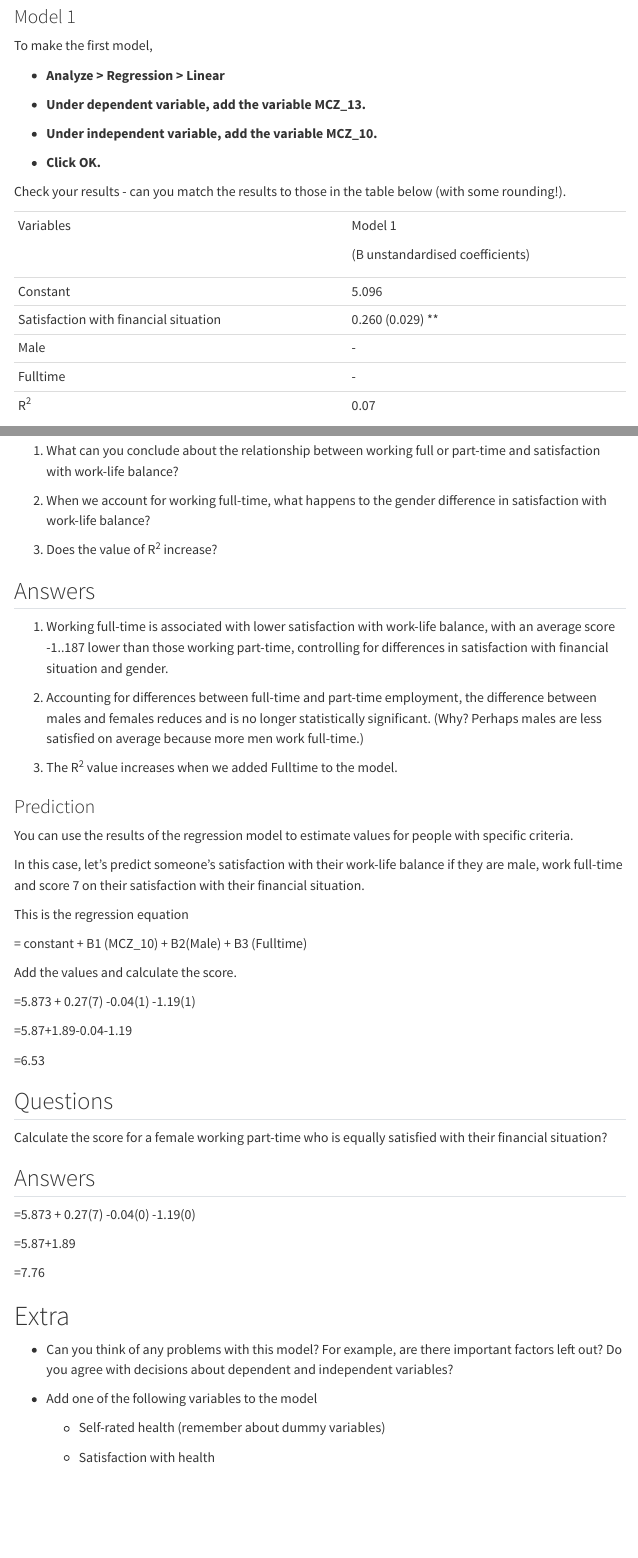
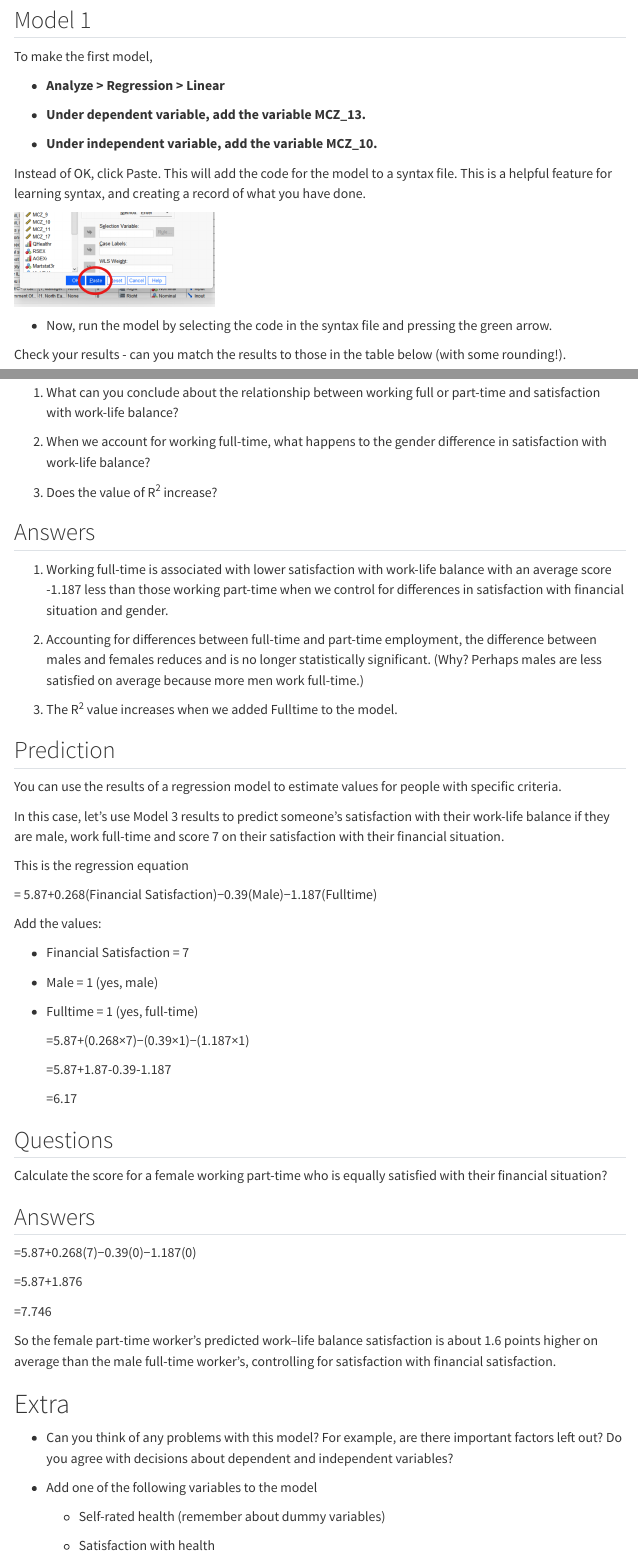
Before and after one commit to JenniferLB/Workplace_skills_exercises, a Quarto document (Exercise-5.qmd): the page in a window 1100 px wide, from 1520 px down before the commit and from 1480 px down after it, so that both start at the same text, and a second part further down, joined at a grey line. Rendered offline with R 4.5, knitr and Pandoc in place of Quarto, with nearby package versions; menus at the side of the page are left out.

Commit message:
more syntax and corrected values ex 5

```diff
--- a/Exercise-5.qmd
+++ b/Exercise-5.qmd
@@ -66,7 +66,7 @@ We are going to try to further understand satisfaction with work-life balance by
 
 -   Model 3: Satisfaction with financial situation, gender, and full-time/part-time.
 
-### Model 1
+## Model 1
 
 To make the first model,
 
@@ -76,19 +76,11 @@ To make the first model,
 
 -   **Under independent variable, add the variable MCZ_10.**
 
--   **Click OK.**
+Instead of OK, click Paste. This will add the code for the model to a syntax file. This is a helpful feature for learning syntax, and creating a record of what you have done.
+
+![](Paste.png){width="247"}
+
+-   Now, run the model by selecting the code in the syntax file and pressing the green arrow.
 
 Check your results - can you match the results to those in the table below (with some rounding!).
 
-+---------------------------------------+---------------------------------+
-| Variables                             | Model 1                         |
-|                                       |                                 |
-|                                       | (B unstandardised coefficients) |
-+---------------------------------------+---------------------------------+
-| Constant                              | 5.096                           |
-+---------------------------------------+---------------------------------+
-| Satisfaction with financial situation | 0.260 (0.029) \*\*              |
-+---------------------------------------+---------------------------------+
-| Male                                  | \-                              |
-+---------------------------------------+---------------------------------+
-| Fulltime                              | \-                              |
@@ -193,30 +202,36 @@ Check your results, match the results in the table below (with rounding!).
 
 ## Answers
 
-1.  Working full-time is associated with lower satisfaction with work-life balance, with an average score -1..187 lower than those working part-time, controlling for differences in satisfaction with financial situation and gender.
+1.  Working full-time is associated with lower satisfaction with work-life balance with an average score -1.187 less than those working part-time when we control for differences in satisfaction with financial situation and gender.
 
 2.  Accounting for differences between full-time and part-time employment, the difference between males and females reduces and is no longer statistically significant. (Why? Perhaps males are less satisfied on average because more men work full-time.)
 
 3.  The R^2^ value increases when we added Fulltime to the model.
 :::
 
-### Prediction
+## Prediction
 
-You can use the results of the regression model to estimate values for people with specific criteria.
+You can use the results of a regression model to estimate values for people with specific criteria.
 
-In this case, let's predict someone’s satisfaction with their work-life balance if they are male, work full-time and score 7 on their satisfaction with their financial situation.
+In this case, let's use Model 3 results to predict someone’s satisfaction with their work-life balance if they are male, work full-time and score 7 on their satisfaction with their financial situation.
 
 This is the regression equation
 
-= constant + B1 (MCZ_10) + B2(Male) + B3 (Fulltime)
+= 5.87+0.268(Financial Satisfaction)−0.39(Male)−1.187(Fulltime)
 
-Add the values and calculate the score.
+Add the values:
 
-=5.873 + 0.27(7) -0.04(1) -1.19(1)
+-   Financial Satisfaction = 7
 
-=5.87+1.89-0.04-1.19
+-   Male = 1 (yes, male)
 
-=6.53
+-   Fulltime = 1 (yes, full-time)
+
+    =5.87+(0.268×7)−(0.39×1)−(1.187×1)
+
+    =5.87+1.87-0.39-1.187
+
+    =6.17
 
 ::: panel-tabset
 ## Questions
@@ -225,11 +240,13 @@ Calculate the score for a female working part-time who is equally satisfied with
 
 ## Answers
 
-=5.873 + 0.27(7) -0.04(0) -1.19(0)
+=5.87+0.268(7)−0.39(0)−1.187(0)
 
-=5.87+1.89
+=5.87+1.876
 
-=7.76
+=7.746
+
+So the female part-time worker’s predicted work–life balance satisfaction is about 1.6 points higher on average than the male full-time worker’s, controlling for satisfaction with financial satisfaction.
 :::
 
 # Extra
```
Also changed, not shown: Paste.png (added), docs/search.json, Exercise-5.qmd (79 more changed lines), 2 other files.
